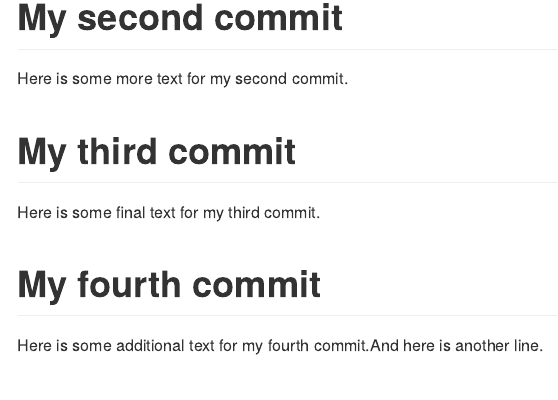
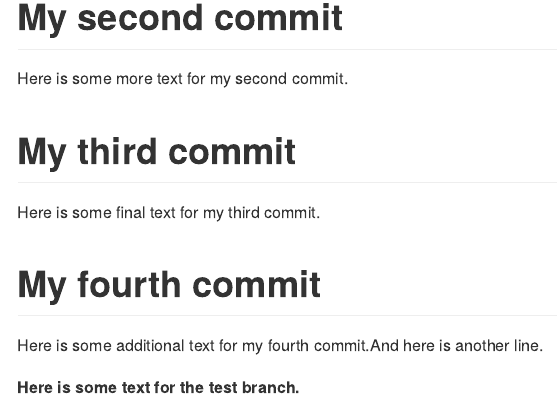
Before and after one commit to Jncato18/data550-test, an R Markdown document (README.Rmd): the page in a window 1100 px wide, from 310 px down. The pictures show the output file README.md that the author committed with the source, drawn offline in the style of GitHub.

Commit message:
Added some bold text

```diff
--- a/README.Rmd
+++ b/README.Rmd
@@ -19,3 +19,5 @@ Here is some final text for my third commit.
 # My fourth commit
 
 Here is some additional text for my fourth commit.And here is another line.
+
+__Here is some text for the test branch.__
```
Also changed, not shown: README.md.
